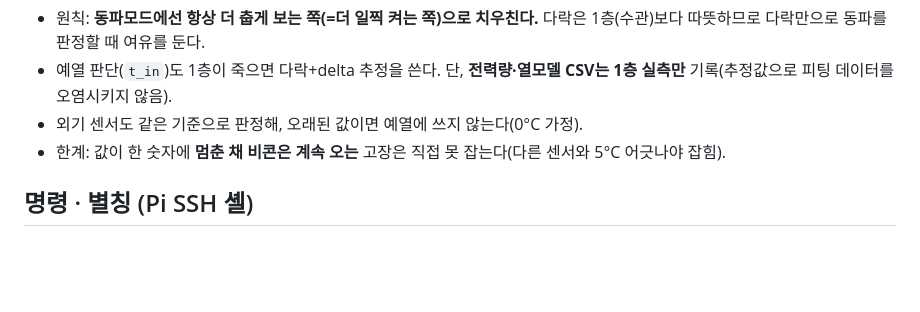
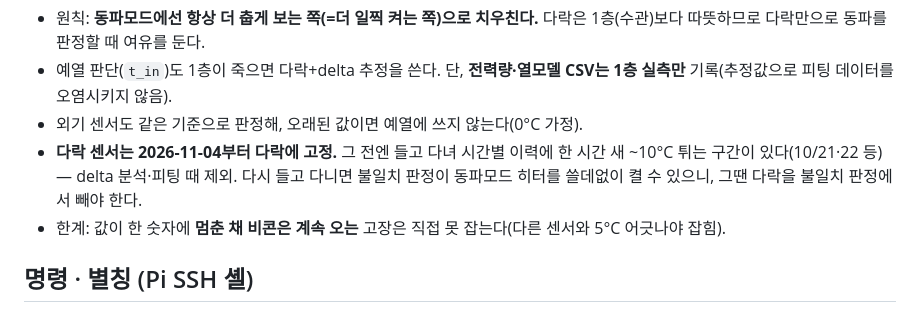
Before and after one commit to ryucheol/sc-sensors, a Markdown page: HEATER.md, the part around the change. Drawn GitHub-style; blank space fills up the shorter version.

```diff
--- a/HEATER.md
+++ b/HEATER.md
@@ -145,6 +145,7 @@ hour,Wh,mean_Tin,mean_Tout,Tin_start,Tin_end,on_fraction
 - 원칙: **동파모드에선 항상 더 춥게 보는 쪽(=더 일찍 켜는 쪽)으로 치우친다.** 다락은 1층(수관)보다 따뜻하므로 다락만으로 동파를 판정할 때 여유를 둔다.
 - 예열 판단(`t_in`)도 1층이 죽으면 다락+delta 추정을 쓴다. 단, **전력량·열모델 CSV는 1층 실측만** 기록(추정값으로 피팅 데이터를 오염시키지 않음).
 - 외기 센서도 같은 기준으로 판정해, 오래된 값이면 예열에 쓰지 않는다(0°C 가정).
+- **다락 센서는 2026-11-04부터 다락에 고정.** 그 전엔 들고 다녀 시간별 이력에 한 시간 새 ~10°C 튀는 구간이 있다(10/21·22 등) — delta 분석·피팅 때 제외. 다시 들고 다니면 불일치 판정이 동파모드 히터를 쓸데없이 켤 수 있으니, 그땐 다락을 불일치 판정에서 빼야 한다.
 - 한계: 값이 한 숫자에 **멈춘 채 비콘은 계속 오는** 고장은 직접 못 잡는다(다른 센서와 5°C 어긋나야 잡힘).
 
 ## 명령 · 별칭 (Pi SSH 셸)
```
Also changed, not shown: README.md (+1 -1 lines).
